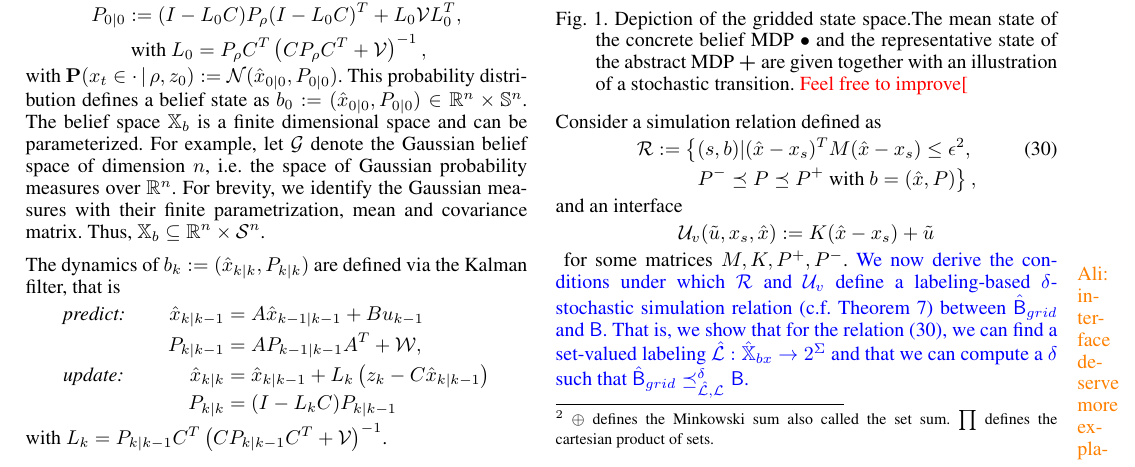
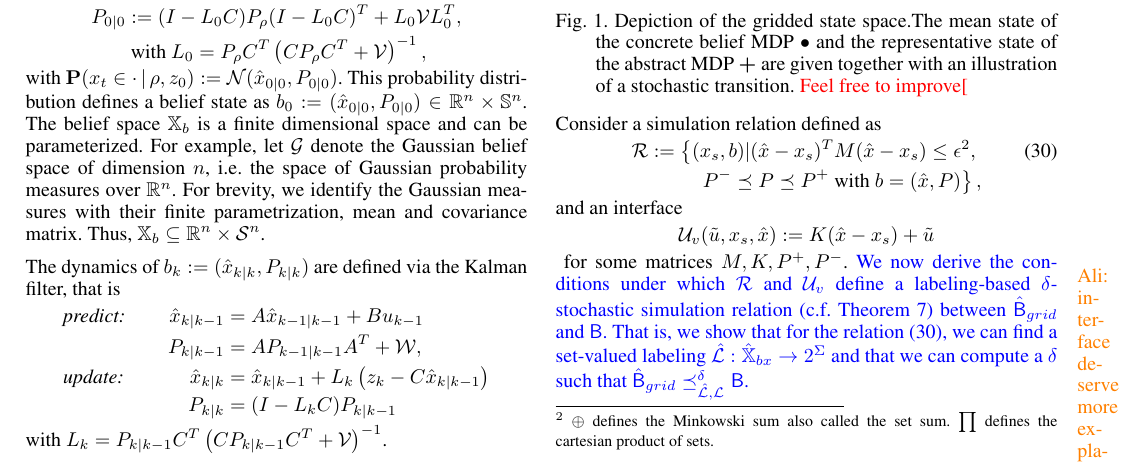
Before and after one commit to Aliaghajpl/BestNew, a LaTeX document (BeliefSpaceTemporalLogic/3_FormalAbstraction inLTLUnderUncertainty.tex): part of page 7 of 9, cut so that both start at the same text. Compiled offline with pdfLaTeX.

Commit message:
Updates from ShareLaTeX

```diff
--- a/BeliefSpaceTemporalLogic/3_FormalAbstraction inLTLUnderUncertainty.tex
+++ b/BeliefSpaceTemporalLogic/3_FormalAbstraction inLTLUnderUncertainty.tex
@@ -960,7 +960,7 @@ t_{grid}(s'|s,u)=\hat t \left(\Delta_{s'}\mid x_s, u\right)
 
 Consider a simulation relation defined as
 	\begin{align}\label{eq:rel}
-\rel := \left\{(s,b)| (\hat x-x_s)^T M(\hat x-x_s)\leq \eps^2, \right.\\\qquad\left.  P^-\preceq P \preceq   P^+ \mbox{ with } b=(\hat x, P ) \right\},\notag
+\rel := \left\{(x_s,b)| (\hat x-x_s)^T M(\hat x-x_s)\leq \eps^2, \right.\\\qquad\left.  P^-\preceq P \preceq   P^+ \mbox{ with } b=(\hat x, P ) \right\},\notag
 	\end{align}
 and an interface
 \[\InF(\tilde u,  x_s, \hat x):=K( \hat x - x_s)+\tilde u\]
```
Also changed, not shown: BeliefSpaceTemporalLogic/7_PerceptionAwareFIRM.tex (+1 -0 lines).
